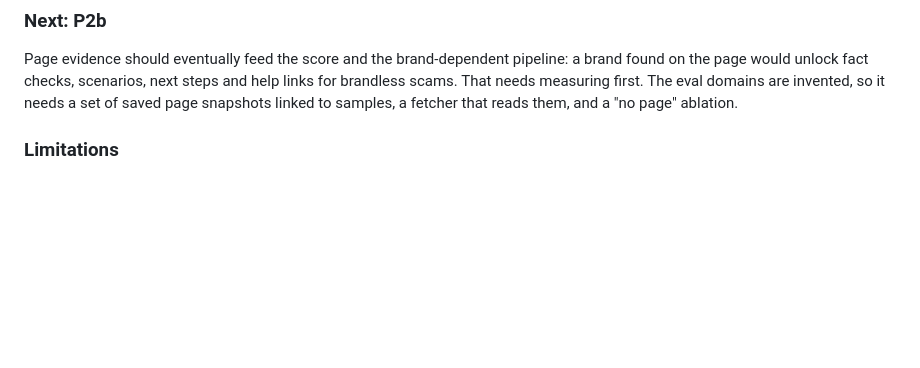
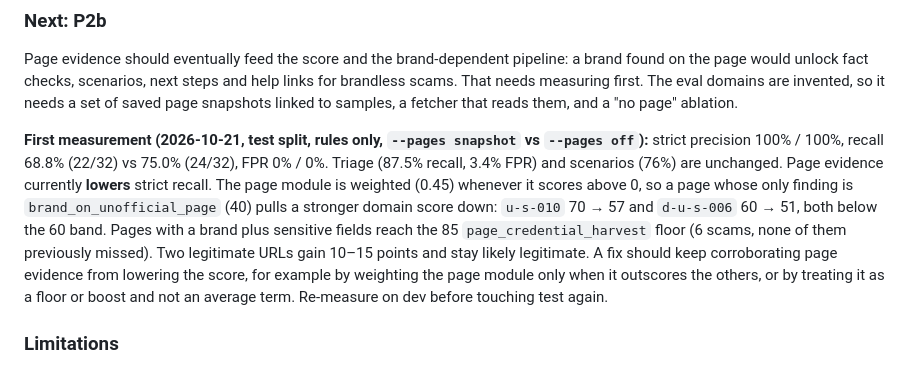
Before and after one commit to OliviaAntenucci/ScamSentinel, a Markdown page: architecture.md, the part around the change. Rendered like a GitHub page; blank space fills up the shorter version.

```diff
--- a/architecture.md
+++ b/architecture.md
@@ -846,6 +846,8 @@ Titles are capped at 150 characters, visible text at 50,000. Titles, URLs and fi
 
 Page evidence should eventually feed the score and the brand-dependent pipeline: a brand found on the page would unlock fact checks, scenarios, next steps and help links for brandless scams. That needs measuring first. The eval domains are invented, so it needs a set of saved page snapshots linked to samples, a fetcher that reads them, and a "no page" ablation.
 
+**First measurement (2026-10-21, test split, rules only, `--pages snapshot` vs `--pages off`):** strict precision 100% / 100%, recall 68.8% (22/32) vs 75.0% (24/32), FPR 0% / 0%. Triage (87.5% recall, 3.4% FPR) and scenarios (76%) are unchanged. Page evidence currently **lowers** strict recall. The page module is weighted (0.45) whenever it scores above 0, so a page whose only finding is `brand_on_unofficial_page` (40) pulls a stronger domain score down: `u-s-010` 70 → 57 and `d-u-s-006` 60 → 51, both below the 60 band. Pages with a brand plus sensitive fields reach the 85 `page_credential_harvest` floor (6 scams, none of them previously missed). Two legitimate URLs gain 10–15 points and stay likely legitimate. A fix should keep corroborating page evidence from lowering the score, for example by weighting the page module only when it outscores the others, or by treating it as a floor or boost and not an average term. Re-measure on dev before touching test again.
+
 ### Limitations
 
 - **Not a browser:** pages built with JavaScript, pages that show bots something harmless (cloaking), and pages already taken down look empty or clean. P3 covers those.
```
Also changed, not shown: README.md (+19 -0 lines).
